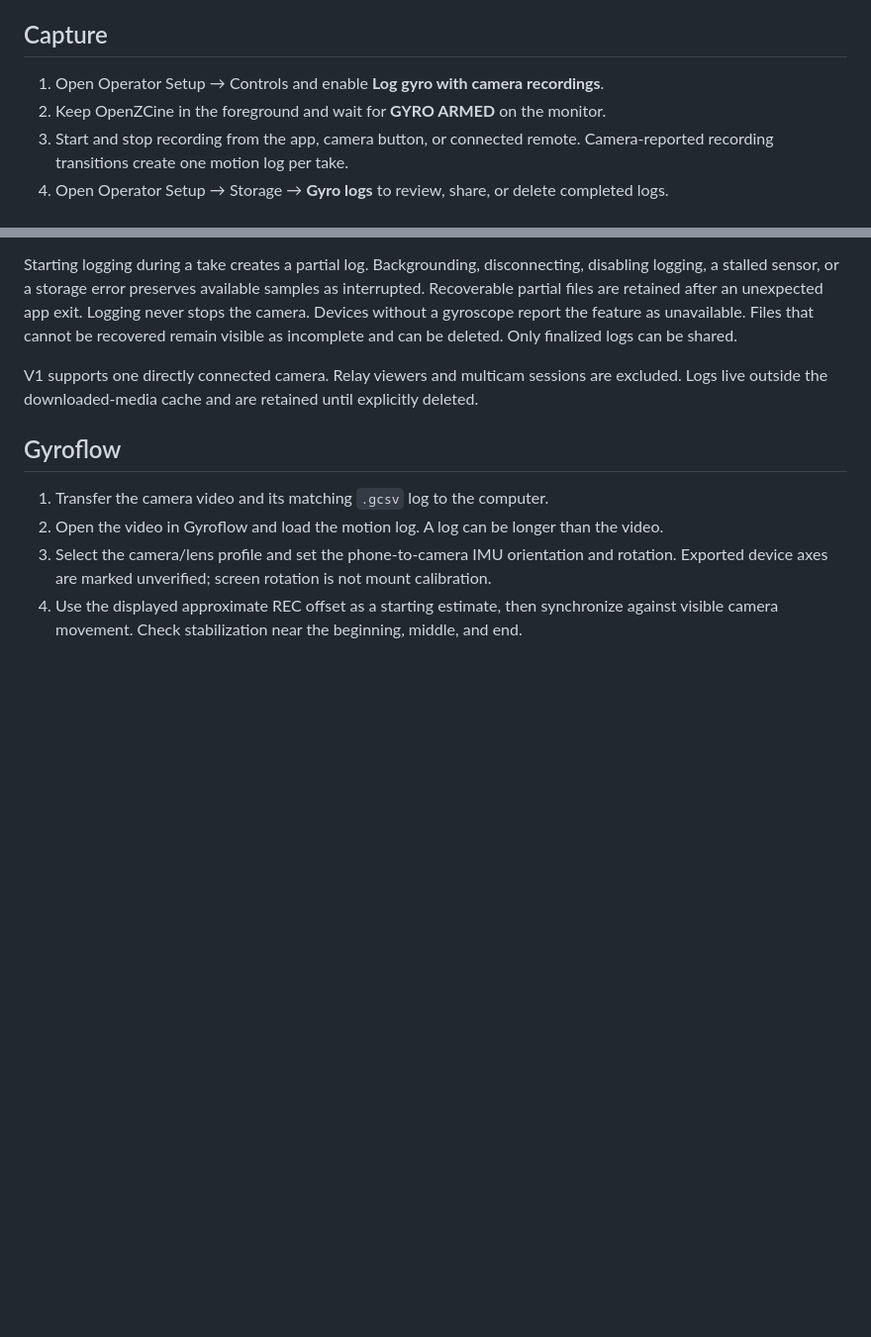
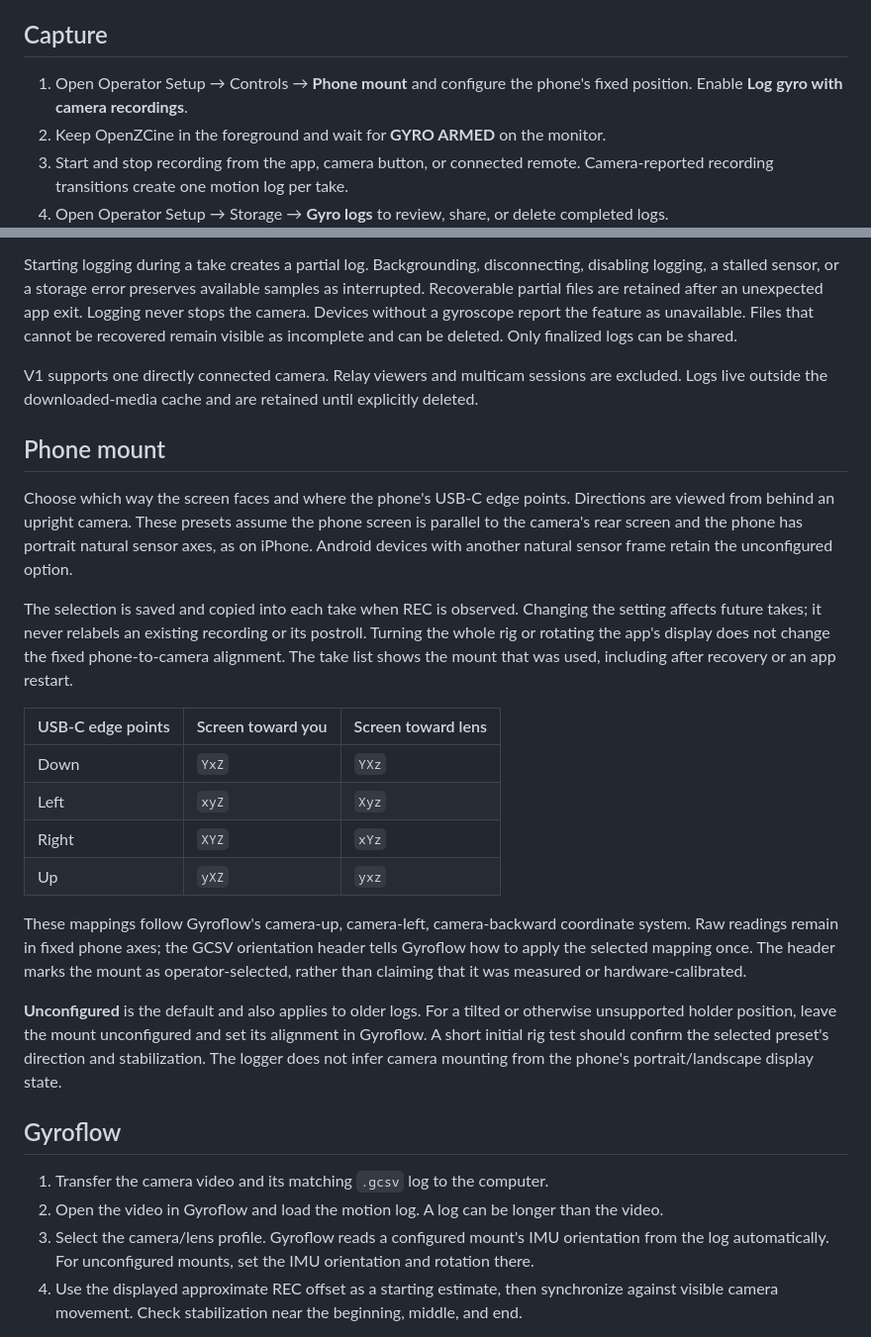
Before and after one commit to erik-sutton95/OpenZCine, a Markdown page: docs/gyro-logging.md, 2 parts joined by grey strips. Shown at 99% size. Drawn GitHub-style; blank space fills up the shorter version.

Commit message:
docs: describe saved phone mount alignment

```diff
--- a/docs/gyro-logging.md
+++ b/docs/gyro-logging.md
@@ -6,7 +6,8 @@ logging feature; stabilization quality still requires validation with the actual
 
 ## Capture
 
-1. Open Operator Setup → Controls and enable **Log gyro with camera recordings**.
+1. Open Operator Setup → Controls → **Phone mount** and configure the phone's fixed position.
+   Enable **Log gyro with camera recordings**.
 2. Keep OpenZCine in the foreground and wait for **GYRO ARMED** on the monitor.
 3. Start and stop recording from the app, camera button, or connected remote. Camera-reported
    recording transitions create one motion log per take.
@@ -29,12 +30,41 @@ logs can be shared.
 V1 supports one directly connected camera. Relay viewers and multicam sessions are excluded.
 Logs live outside the downloaded-media cache and are retained until explicitly deleted.
 
+## Phone mount
+
+Choose which way the screen faces and where the phone's USB-C edge points. Directions are
+viewed from behind an upright camera. These presets assume the phone screen is parallel to
+the camera's rear screen and the phone has portrait natural sensor axes, as on iPhone.
+Android devices with another natural sensor frame retain the unconfigured option.
+
+The selection is saved and copied into each take when REC is observed. Changing the setting
+affects future takes; it never relabels an existing recording or its postroll. Turning the
+whole rig or rotating the app's display does not change the fixed phone-to-camera alignment.
+The take list shows the mount that was used, including after recovery or an app restart.
+
+| USB-C edge points | Screen toward you | Screen toward lens |
+| --- | --- | --- |
+| Down | `YxZ` | `YXz` |
+| Left | `xyZ` | `Xyz` |
+| Right | `XYZ` | `xYz` |
+| Up | `yXZ` | `yxz` |
+
+These mappings follow Gyroflow's camera-up, camera-left, camera-backward coordinate system.
+Raw readings remain in fixed phone axes; the GCSV orientation header tells Gyroflow how to
+apply the selected mapping once. The header marks the mount as operator-selected, rather
+than claiming that it was measured or hardware-calibrated.
+
+**Unconfigured** is the default and also applies to older logs. For a tilted or otherwise
+unsupported holder position, leave the mount unconfigured and set its alignment in Gyroflow.
+A short initial rig test should confirm the selected preset's direction and stabilization.
+The logger does not infer camera mounting from the phone's portrait/landscape display state.
+
 ## Gyroflow
 
 1. Transfer the camera video and its matching `.gcsv` log to the computer.
 2. Open the video in Gyroflow and load the motion log. A log can be longer than the video.
-3. Select the camera/lens profile and set the phone-to-camera IMU orientation and rotation.
-   Exported device axes are marked unverified; screen rotation is not mount calibration.
+3. Select the camera/lens profile. Gyroflow reads a configured mount's IMU orientation from
+   the log automatically. For unconfigured mounts, set the IMU orientation and rotation there.
 4. Use the displayed approximate REC offset as a starting estimate, then synchronize against
    visible camera movement. Check stabilization near the beginning, middle, and end.
 
```
Also changed, not shown: other parts of docs/gyro-logging.md (+2 -1 lines), docs/ROADMAP.md (+2 -1 lines).
